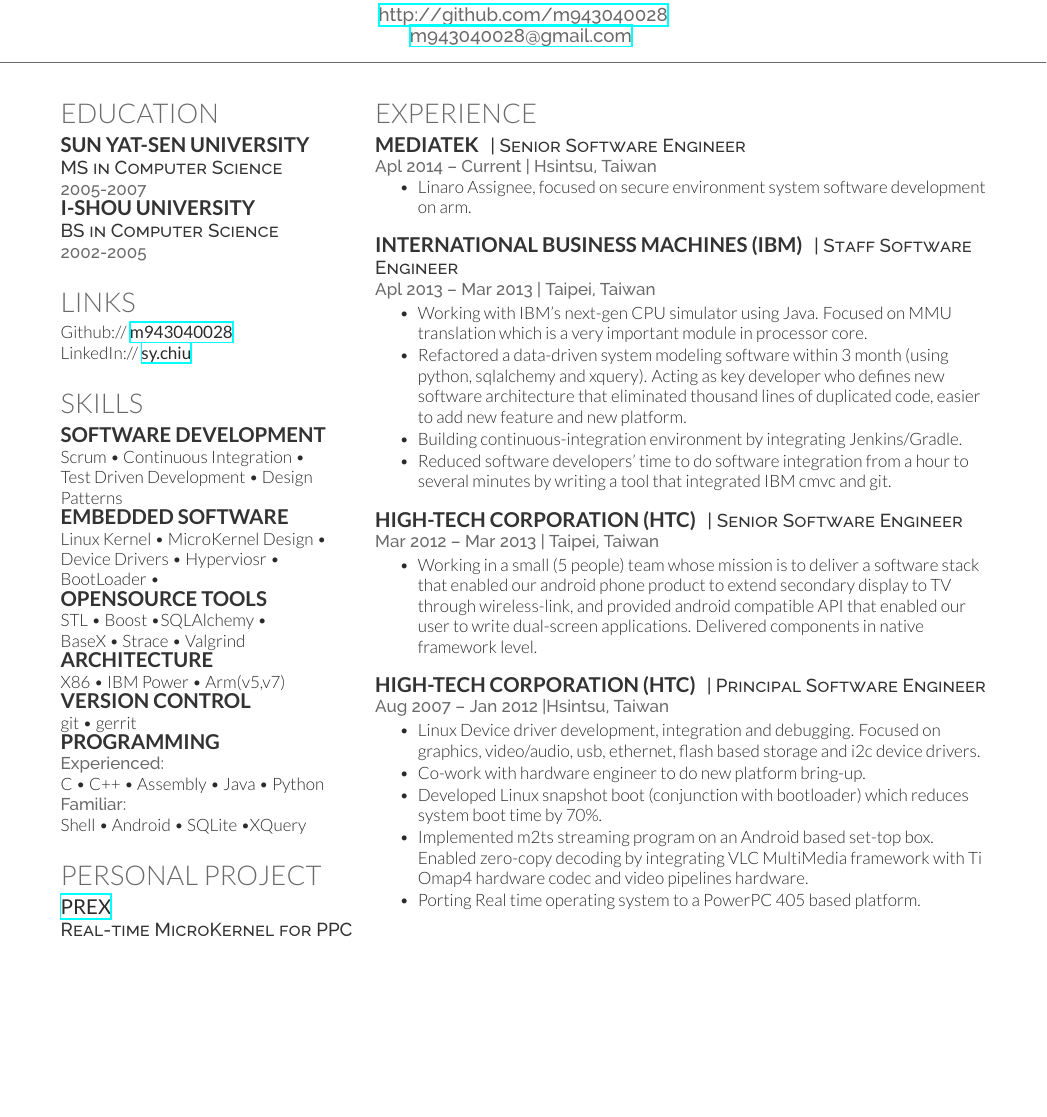
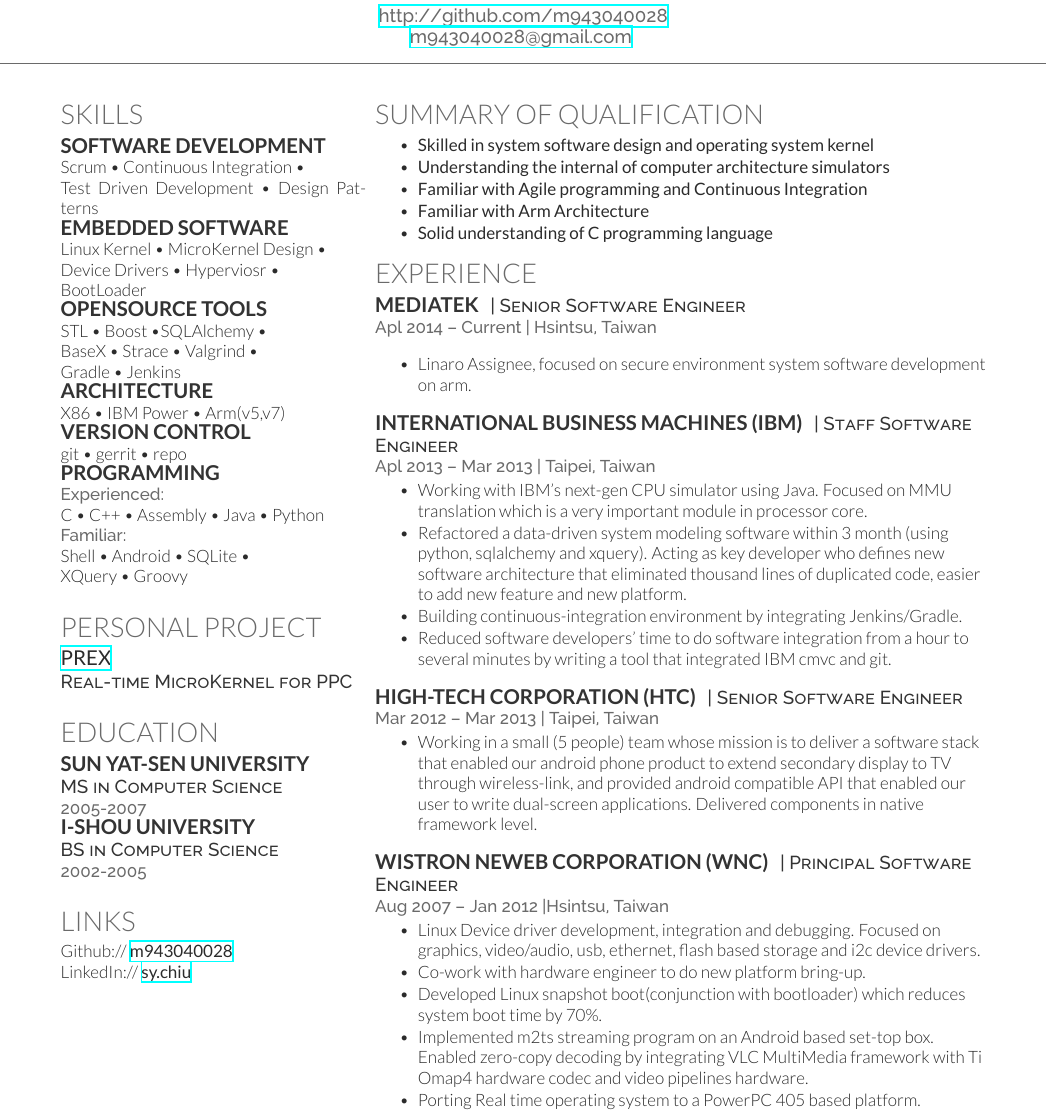
Before and after one commit to m943040028/resume, a LaTeX CV (resume.tex): part of the page, cut so that both start at the same text, the shorter picture padded with empty space. Compiled offline with XeLaTeX.

Commit message:
added summary of qualification

```diff
--- a/resume.tex
+++ b/resume.tex
@@ -40,6 +40,44 @@
 
 \begin{minipage}[t]{0.33\textwidth} % The left column takes up 33% of the text width of the page
 
+\section{Skills}
+
+\subsection{Software Development}
+Scrum \textbullet{} Continuous Integration \textbullet{} \\
+Test Driven Development \textbullet{} Design Patterns
+
+\subsection{Embedded Software}
+Linux Kernel \textbullet{} MicroKernel Design \textbullet{} \\
+Device Drivers \textbullet{} Hyperviosr \textbullet{} \\
+BootLoader
+
+\subsection{OpenSource Tools}
+STL \textbullet{} Boost \textbullet SQLAlchemy \textbullet \\
+BaseX \textbullet{} Strace \textbullet{} Valgrind \textbullet{} \\
+Gradle \textbullet{} Jenkins
+
+\subsection{Architecture}
+X86 \textbullet{} IBM Power \textbullet{} Arm(v5,v7)
+
+\subsection{Version Control}
+git \textbullet{} gerrit \textbullet{} repo
+
+\subsection{Programming}
+\location{Experienced:}
+C \textbullet{} C++ \textbullet{} Assembly \textbullet{} Java \textbullet{} Python
+\location{Familiar:}
+Shell \textbullet{} Android \textbullet{} SQLite \textbullet \\
+XQuery \textbullet{} Groovy
+
+\sectionspace % Some whitespace after the section
+
+\section{Personal Project}
+
+\subsection{\href{https://github.com/m943040028/prex}{\bf Prex}}
+\descript{Real-time MicroKernel for PPC}
+
+\sectionspace % Some whitespace after the section
+
 \section{Education}
 
 \subsection{Sun Yat-Sen University}
@@ -63,42 +101,6 @@
 
 \sectionspace % Some whitespace after the section
 
-\section{Skills}
-
-\subsection{Software Development}
-Scrum \textbullet{} Continuous Integration \textbullet{} \\
-Test Driven Development \textbullet{} Design Patterns
-
-\subsection{Embedded Software}
-Linux Kernel \textbullet{} MicroKernel Design \textbullet{} \\
-Device Drivers \textbullet{} Hyperviosr \textbullet{} \\
-BootLoader \textbullet{}
-
-\subsection{OpenSource Tools}
-STL \textbullet{} Boost \textbullet SQLAlchemy \textbullet \\
-BaseX \textbullet{} Strace \textbullet{} Valgrind
-
-\subsection{Architecture}
-X86 \textbullet{} IBM Power \textbullet{} Arm(v5,v7)
-
-\subsection{Version Control}
-git \textbullet{} gerrit
-
-\subsection{Programming}
-\location{Experienced:}
-C \textbullet{} C++ \textbullet{} Assembly \textbullet{} Java \textbullet{} Python
-\location{Familiar:}
-Shell \textbullet{} Android \textbullet{} SQLite \textbullet XQuery
-
-\sectionspace % Some whitespace after the section
-
-\section{Personal Project}
-
-\subsection{\href{https://github.com/m943040028/prex}{\bf Prex}}
-\descript{Real-time MicroKernel for PPC}
-
-\sectionspace % Some whitespace after the section
-
 %----------------------------------------------------------------------------------------
 
 \end{minipage} % The end of the left column
@@ -109,6 +111,16 @@
 %----------------------------------------------------------------------------------------
 %
 \begin{minipage}[t]{0.66\textwidth} % The right column takes up 66% of the text width of the page
+
+\section{Summary of Qualification}
+\vspace{\topsep} % Hacky fix for awkward extra vertical space
+\begin{tightitemize}
+\item \bf Skilled in system software design and operating system kernel
+\item \bf Understanding the internal of computer architecture simulators
+\item \bf Familiar with Agile programming and Continuous Integration
+\item \bf Familiar with Arm Architecture
+\item \bf Solid understanding of C programming language
+\end{tightitemize}
 
 \section{Experience}
 
@@ -152,25 +164,19 @@
 
 %------------------------------------------------
 
-\runsubsection{High-Tech Corporation (HTC)}
+\runsubsection{Wistron NeWeb Corporation (WNC)}
 \descript{| Principal Software Engineer}
 
 \location{Aug 2007 – Jan 2012 |Hsintsu, Taiwan}
 \begin{tightitemize}
 \item Linux Device driver development, integration and debugging. Focused on graphics, video/audio, usb, ethernet, flash based storage and i2c device drivers.
 \item Co-work with hardware engineer to do new platform bring-up.
-\item Developed Linux snapshot boot (conjunction with bootloader) which reduces system boot time by 70\%.
+\item Developed Linux snapshot boot(conjunction with bootloader) which reduces system boot time by 70\%.
 \item Implemented m2ts streaming program on an Android based set-top box. Enabled zero-copy decoding by integrating VLC MultiMedia framework with Ti Omap4 hardware codec and video pipelines hardware.
 \item Porting Real time operating system to a PowerPC 405 based platform.
 \end{tightitemize}
 
 \sectionspace % Some whitespace after the section
-
-%\section{Awards}
-
-%\begin{tabular}{rll}
-%2007 & Phi Tau Phi Scholastic Honor Society NSYSU
-%\end{tabular}
 
 \end{minipage} % The end of the right column
 
```
